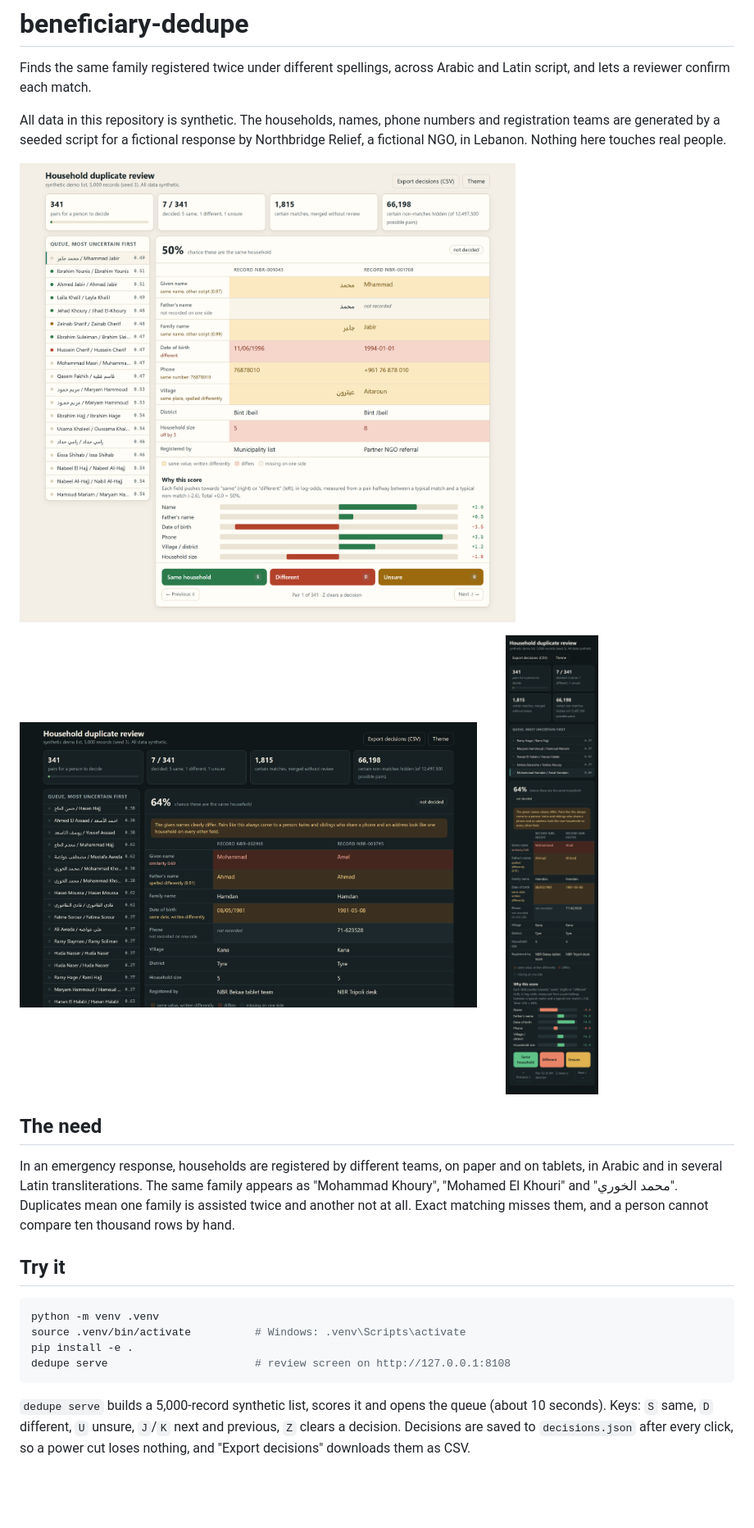
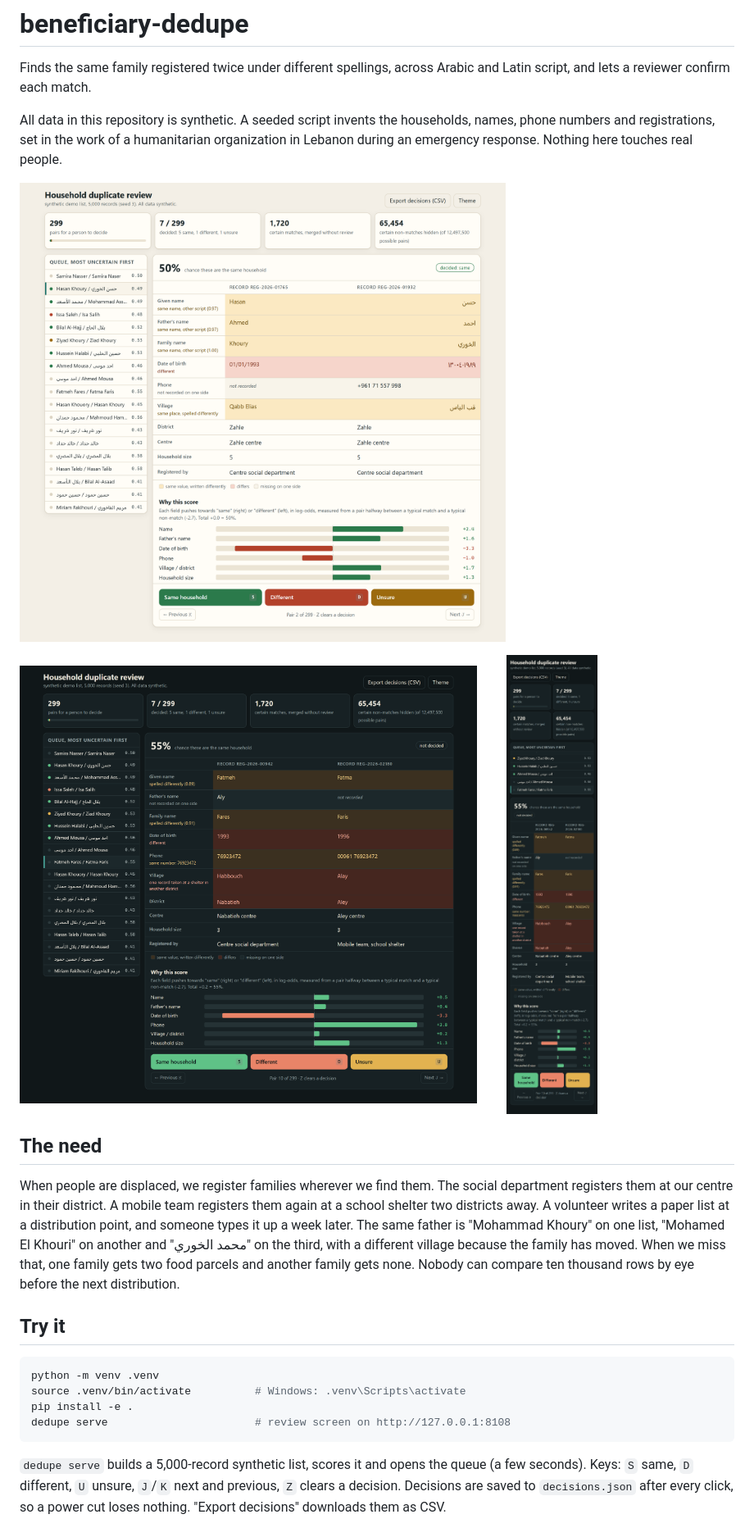
Before and after one commit to ToniHaddad/beneficiary-dedupe, a Markdown page: README.md, the part around one of its changes. Shown at 82% size. Rendered like a GitHub page; pictures changed too: docs/review-mobile-dark.png, docs/review-screen.png, docs/review-shelter-dark.png (added); blank space fills up the shorter version.

Commit message:
Rebase: README need in a distribution's words, old and new numbers, held-out method, new screenshots, CLAUDE.md
Co-Authored-By: Claude Opus 5.5 <noreply@anthropic.com>

````diff
--- a/README.md
+++ b/README.md
@@ -2,5 +2,5 @@
 
 Finds the same family registered twice under different spellings, across Arabic and Latin script, and lets a reviewer confirm each match.
 
-All data in this repository is synthetic. The households, names, phone numbers and registration teams are generated by a seeded script for a fictional response by Northbridge Relief, a fictional NGO, in Lebanon. Nothing here touches real people.
+All data in this repository is synthetic. A seeded script invents the households, names, phone numbers and registrations, set in the work of a humanitarian organization in Lebanon during an emergency response. Nothing here touches real people.
 
@@ -8,12 +8,12 @@ All data in this repository is synthetic. The households, names, phone numbers a
 
 <p>
-<img src="docs/review-twins-dark.png" alt="Dark theme: twins held for review because their given names differ" width="64%">
+<img src="docs/review-shelter-dark.png" alt="Dark theme: a household registered at its home centre in Nabatieh and again at a school shelter in Aley" width="64%">
 <img src="docs/review-mobile-dark.png" alt="Phone width, dark theme" width="20%">
 </p>
 
 ## The need
 
-In an emergency response, households are registered by different teams, on paper and on tablets, in Arabic and in several Latin transliterations. The same family appears as "Mohammad Khoury", "Mohamed El Khouri" and "محمد الخوري". Duplicates mean one family is assisted twice and another not at all. Exact matching misses them, and a person cannot compare ten thousand rows by hand.
+When people are displaced, we register families wherever we find them. The social department registers them at our centre in their district. A mobile team registers them again at a school shelter two districts away. A volunteer writes a paper list at a distribution point, and someone types it up a week later. The same father is "Mohammad Khoury" on one list, "Mohamed El Khouri" on another and "محمد الخوري" on the third, with a different village because the family has moved. When we miss that, one family gets two food parcels and another family gets none. Nobody can compare ten thousand rows by eye before the next distribution.
 
 ## Try it
 
@@ -24,5 +24,5 @@ pip install -e .
 dedupe serve                       # review screen on http://127.0.0.1:8108
 ```
 
-`dedupe serve` builds a 5,000-record synthetic list, scores it and opens the queue (about 10 seconds). Keys: `S` same, `D` different, `U` unsure, `J`/`K` next and previous, `Z` clears a decision. Decisions are saved to `decisions.json` after every click, so a power cut loses nothing, and "Export decisions" downloads them as CSV.
+`dedupe serve` builds a 5,000-record synthetic list, scores it and opens the queue (a few seconds). Keys: `S` same, `D` different, `U` unsure, `J`/`K` next and previous, `Z` clears a decision. Decisions are saved to `decisions.json` after every click, so a power cut loses nothing. "Export decisions" downloads them as CSV.
 
````
Also changed, not shown: other parts of README.md (+46 -50 lines), CLAUDE.md (+22 -17 lines), 2 other files.
